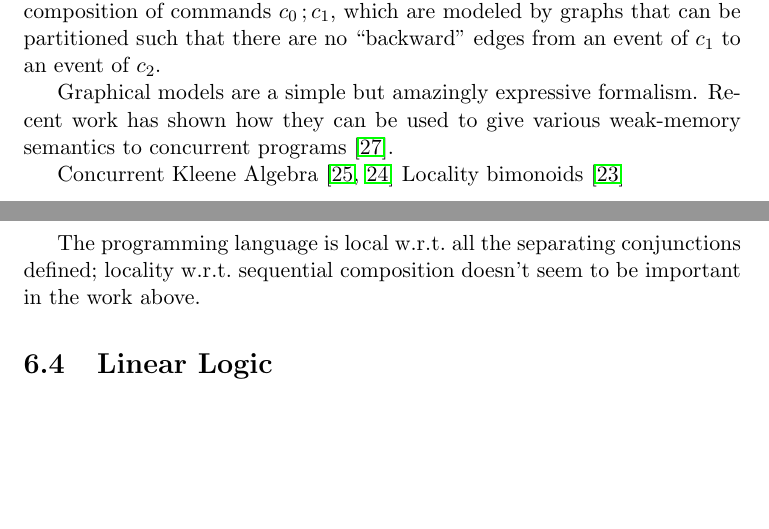
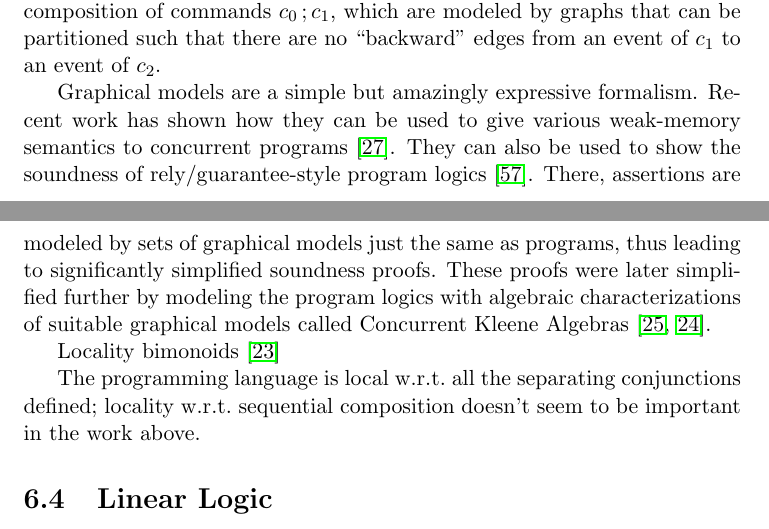
Before and after one commit to iwehrman/Weak-Memory-Local-Reasoning, a LaTeX thesis (dissertation.tex): two parts of pages 120 and 121 of 138, joined at a grey line, cut so that both start at the same text, the shorter picture padded with empty space. Compiled offline with pdfLaTeX.

Commit message:
a word on CKAs

```diff
--- a/dissertation.tex
+++ b/dissertation.tex
@@ -2162,9 +2162,9 @@ A final thread of related work by Hoare et al.\ considers algebraic models of co
 
 For example, a variable assignment $\cassign{x}{e}$ might be described as a single event labeled by $\cassign{x}{v}$, where $v$ is the valuation of $e$, with incoming edges labeled with the names, and respective values, of the variables found in the expression $e$, and outgoing edges labeled by $x$ and the value $v$. In this case, the incoming edges represented data flows needed to evaluate the expression $e$, and the outgoing edges represent data flows of the new value of $x$ that can be used to evaluate later expressions. Another example is the sequential composition of commands $\cseq{c_0}{c_1}$, which are modeled by graphs that can be partitioned such that there are no ``backward'' edges from an event of $c_1$ to an event of $c_2$.
 
-Graphical models are a simple but amazingly expressive formalism. Recent work has shown how they can be used to give various weak-memory semantics to concurrent programs \cite{DBLP:series/natosec/HoareW11}.
-
- Concurrent Kleene Algebra \cite{DBLP:conf/RelMiCS/HoareMSW09,DBLP:conf/concur/HoareMSW09} Locality bimonoids \cite{DBLP:conf/concur/HoareHMOPS11}
+Graphical models are a simple but amazingly expressive formalism. Recent work has shown how they can be used to give various weak-memory semantics to concurrent programs \cite{DBLP:series/natosec/HoareW11}. They can also be used to show the soundness of rely/guarantee-style program logics \cite{DBLP:journals/ipl/WehrmanHO09}. There, assertions are modeled by sets of graphical models just the same as programs, thus leading to significantly  simplified soundness proofs. These proofs were later simplified further by modeling the program logics with algebraic characterizations of suitable graphical models called Concurrent Kleene Algebras \cite{DBLP:conf/RelMiCS/HoareMSW09,DBLP:conf/concur/HoareMSW09}.
+
+ Locality bimonoids \cite{DBLP:conf/concur/HoareHMOPS11}
 
 The programming language is local w.r.t.\ all the separating conjunctions defined; locality w.r.t.\ sequential composition doesn't seem to be important in the work above.
 
```
